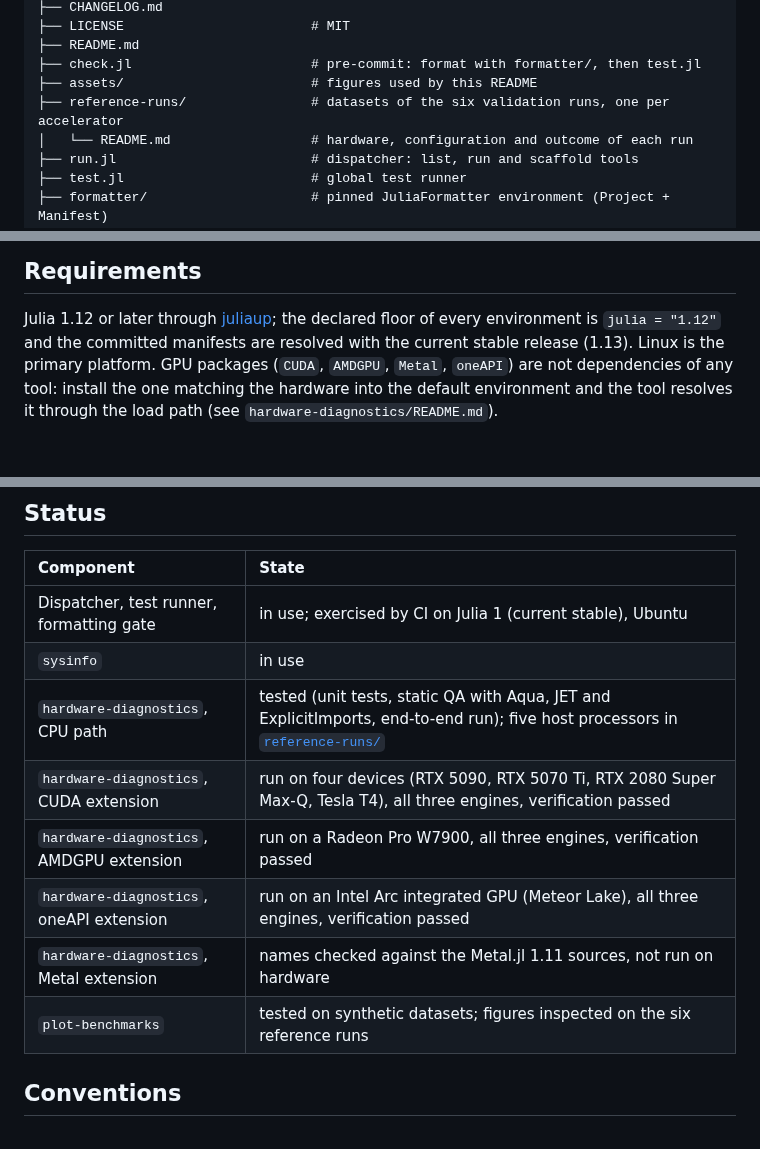
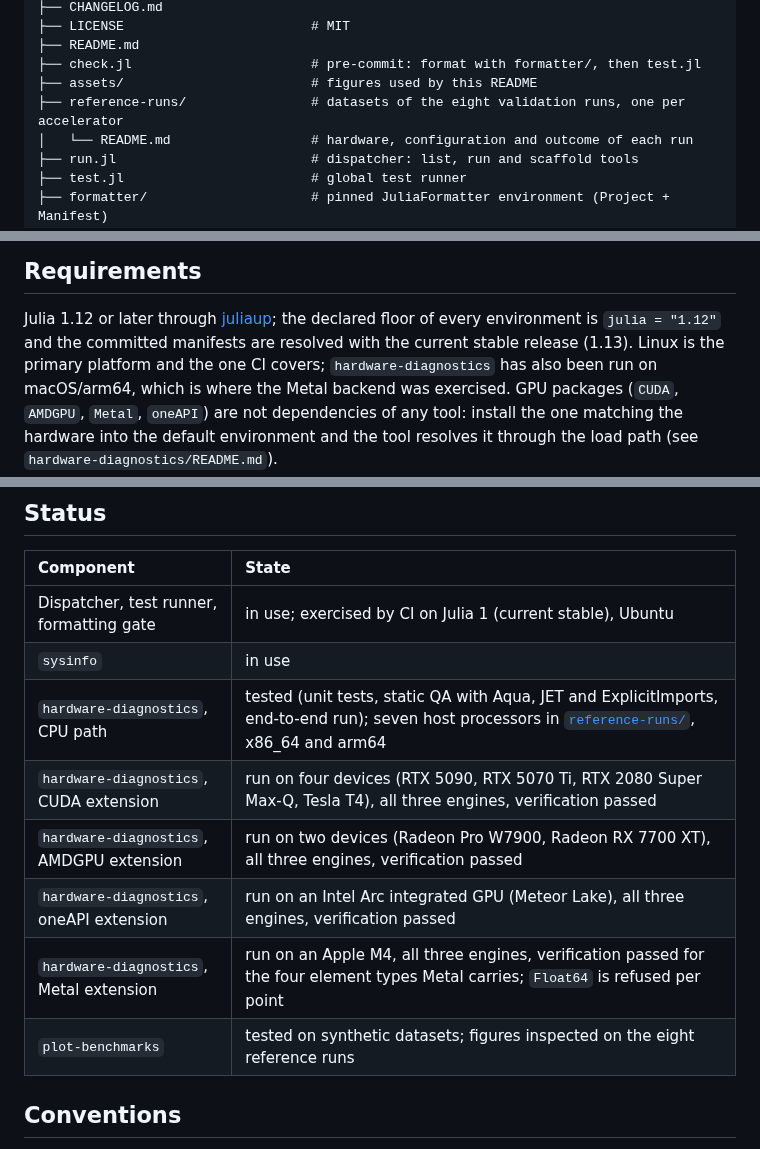
Before and after one commit to PaulGoG/scicomp-toolbox, a Markdown page: README.md, 3 parts joined by grey strips. Rendered like a GitHub page.

```diff
--- a/README.md
+++ b/README.md
@@ -53,7 +60,7 @@ scicomp-toolbox/
 ├── README.md
 ├── check.jl                       # pre-commit: format with formatter/, then test.jl
 ├── assets/                        # figures used by this README
-├── reference-runs/                # datasets of the six validation runs, one per accelerator
+├── reference-runs/                # datasets of the eight validation runs, one per accelerator
 │   └── README.md                  # hardware, configuration and outcome of each run
 ├── run.jl                         # dispatcher: list, run and scaffold tools
 ├── test.jl                        # global test runner
@@ -97,7 +104,9 @@ instantiation.
 
 Julia 1.12 or later through [juliaup](https://github.com/JuliaLang/juliaup); the declared
 floor of every environment is `julia = "1.12"` and the committed manifests are resolved
-with the current stable release (1.13). Linux is the primary platform. GPU packages
+with the current stable release (1.13). Linux is the primary platform and the one CI
+covers; `hardware-diagnostics` has also been run on macOS/arm64, which is where the Metal
+backend was exercised. GPU packages
 (`CUDA`, `AMDGPU`, `Metal`, `oneAPI`) are not dependencies of any tool: install the one
 matching the hardware into the default environment and the tool resolves it through the
 load path (see `hardware-diagnostics/README.md`).
@@ -144,12 +153,12 @@ julia -i -e 'include("hardware-diagnostics/activate.jl")'
 | :--- | :--- |
 | Dispatcher, test runner, formatting gate | in use; exercised by CI on Julia 1 (current stable), Ubuntu |
 | `sysinfo` | in use |
-| `hardware-diagnostics`, CPU path | tested (unit tests, static QA with Aqua, JET and ExplicitImports, end-to-end run); five host processors in [`reference-runs/`](reference-runs/) |
+| `hardware-diagnostics`, CPU path | tested (unit tests, static QA with Aqua, JET and ExplicitImports, end-to-end run); seven host processors in [`reference-runs/`](reference-runs/), x86_64 and arm64 |
 | `hardware-diagnostics`, CUDA extension | run on four devices (RTX 5090, RTX 5070 Ti, RTX 2080 Super Max-Q, Tesla T4), all three engines, verification passed |
-| `hardware-diagnostics`, AMDGPU extension | run on a Radeon Pro W7900, all three engines, verification passed |
+| `hardware-diagnostics`, AMDGPU extension | run on two devices (Radeon Pro W7900, Radeon RX 7700 XT), all three engines, verification passed |
 | `hardware-diagnostics`, oneAPI extension | run on an Intel Arc integrated GPU (Meteor Lake), all three engines, verification passed |
-| `hardware-diagnostics`, Metal extension | names checked against the Metal.jl 1.11 sources, not run on hardware |
-| `plot-benchmarks` | tested on synthetic datasets; figures inspected on the six reference runs |
+| `hardware-diagnostics`, Metal extension | run on an Apple M4, all three engines, verification passed for the four element types Metal carries; `Float64` is refused per point |
+| `plot-benchmarks` | tested on synthetic datasets; figures inspected on the eight reference runs |
 
 ## Conventions
 
```
Also changed, not shown: other parts of README.md (+24 -17 lines), CHANGELOG.md (+21 -6 lines), hardware-diagnostics/README.md (+12 -5 lines), assets/cross_host_accelerators_N4096.png, assets/cross_host_hosts_N4096.png.
